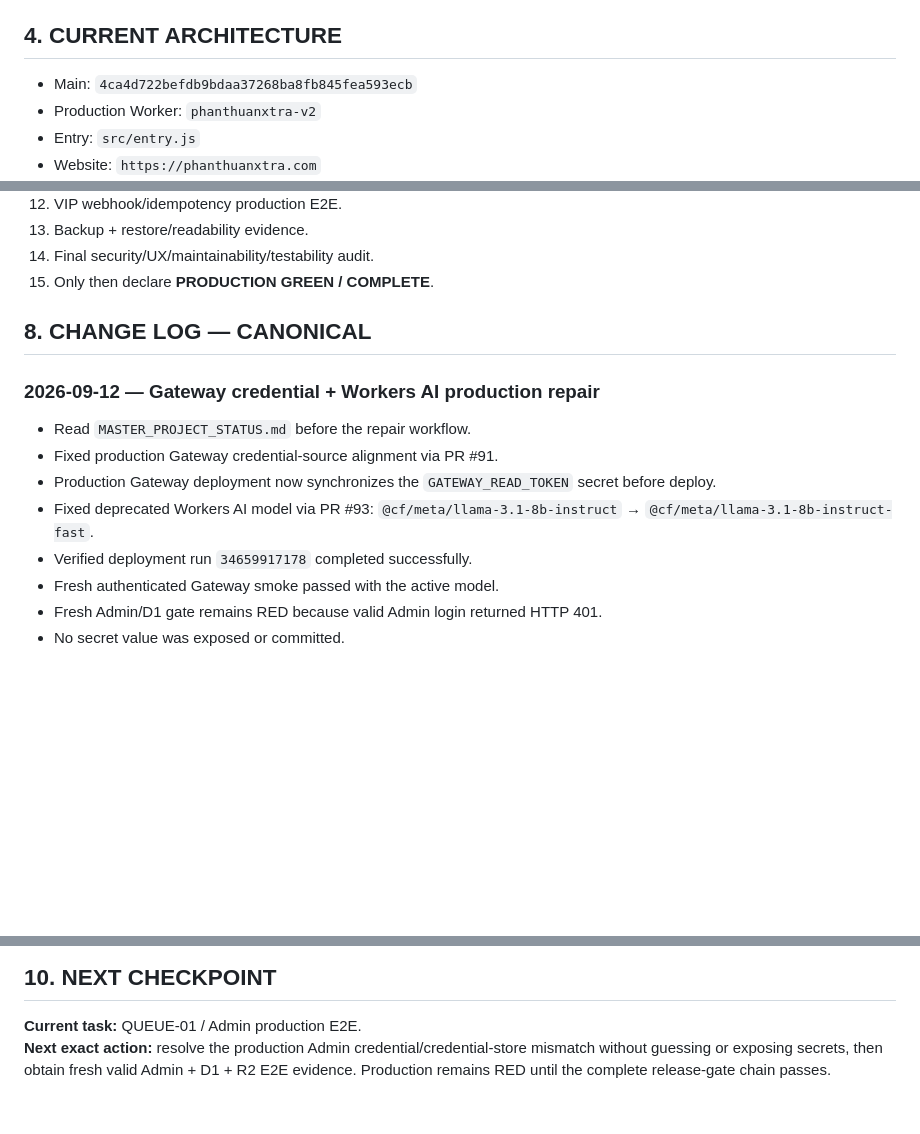
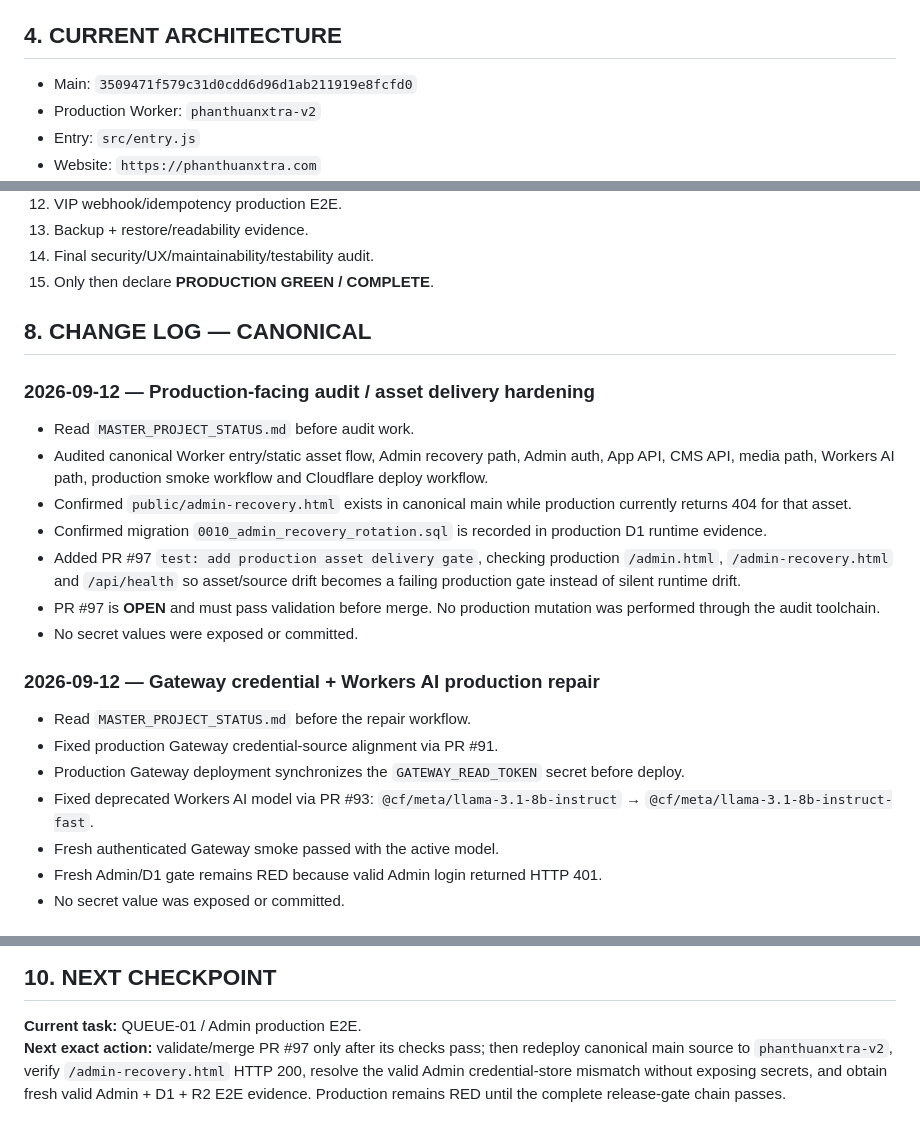
Before and after one commit to phanthuanxtra-v9/phanthuanxtra-v9, a Markdown page: MASTER_PROJECT_STATUS.md, 3 parts joined by grey strips. GitHub-like rendering; blank space fills up the shorter version.

```diff
--- a/MASTER_PROJECT_STATUS.md
+++ b/MASTER_PROJECT_STATUS.md
@@ -15,7 +15,7 @@ Complete `phanthuanxtra.com` and the AI PT.XTRA APK as one integrated production
 `AI agents → GitHub branch/PR → CI/audit → protected main → Cloudflare deployment → production runtime verification → production E2E → APK/device verification`
 
 ## 4. CURRENT ARCHITECTURE
-- Main: `4ca4d722befdb9bdaa37268ba8fb845fea593ecb`
+- Main: `3509471f579c31d0cdd6d96d1ab211919e8fcfd0`
 - Production Worker: `phanthuanxtra-v2`
 - Entry: `src/entry.js`
 - Website: `https://phanthuanxtra.com`
@@ -105,12 +106,20 @@ Production remains **RED**. Gateway/AI is now runtime-verified, but Admin valid
 15. Only then declare **PRODUCTION GREEN / COMPLETE**.
 
 ## 8. CHANGE LOG — CANONICAL
+### 2026-09-12 — Production-facing audit / asset delivery hardening
+- Read `MASTER_PROJECT_STATUS.md` before audit work.
+- Audited canonical Worker entry/static asset flow, Admin recovery path, Admin auth, App API, CMS API, media path, Workers AI path, production smoke workflow and Cloudflare deploy workflow.
+- Confirmed `public/admin-recovery.html` exists in canonical main while production currently returns 404 for that asset.
+- Confirmed migration `0010_admin_recovery_rotation.sql` is recorded in production D1 runtime evidence.
+- Added PR #97 `test: add production asset delivery gate`, checking production `/admin.html`, `/admin-recovery.html` and `/api/health` so asset/source drift becomes a failing production gate instead of silent runtime drift.
+- PR #97 is **OPEN** and must pass validation before merge. No production mutation was performed through the audit toolchain.
+- No secret values were exposed or committed.
+
 ### 2026-09-12 — Gateway credential + Workers AI production repair
 - Read `MASTER_PROJECT_STATUS.md` before the repair workflow.
 - Fixed production Gateway credential-source alignment via PR #91.
-- Production Gateway deployment now synchronizes the `GATEWAY_READ_TOKEN` secret before deploy.
+- Production Gateway deployment synchronizes the `GATEWAY_READ_TOKEN` secret before deploy.
 - Fixed deprecated Workers AI model via PR #93: `@cf/meta/llama-3.1-8b-instruct` → `@cf/meta/llama-3.1-8b-instruct-fast`.
-- Verified deployment run `34659917178` completed successfully.
 - Fresh authenticated Gateway smoke passed with the active model.
 - Fresh Admin/D1 gate remains RED because valid Admin login returned HTTP 401.
 - No secret value was exposed or committed.
@@ -129,4 +138,4 @@ Production remains **RED**. Gateway/AI is now runtime-verified, but Admin valid
 
 ## 10. NEXT CHECKPOINT
 **Current task:** QUEUE-01 / Admin production E2E.
-**Next exact action:** resolve the production Admin credential/credential-store mismatch without guessing or exposing secrets, then obtain fresh valid Admin + D1 + R2 E2E evidence. Production remains RED until the complete release-gate chain passes.
+**Next exact action:** validate/merge PR #97 only after its checks pass; then redeploy canonical main source to `phanthuanxtra-v2`, verify `/admin-recovery.html` HTTP 200, resolve the valid Admin credential-store mismatch without exposing secrets, and obtain fresh valid Admin + D1 + R2 E2E evidence. Production remains RED until the complete release-gate chain passes.
```
Also changed, not shown: other parts of MASTER_PROJECT_STATUS.md (+17 -16 lines).
